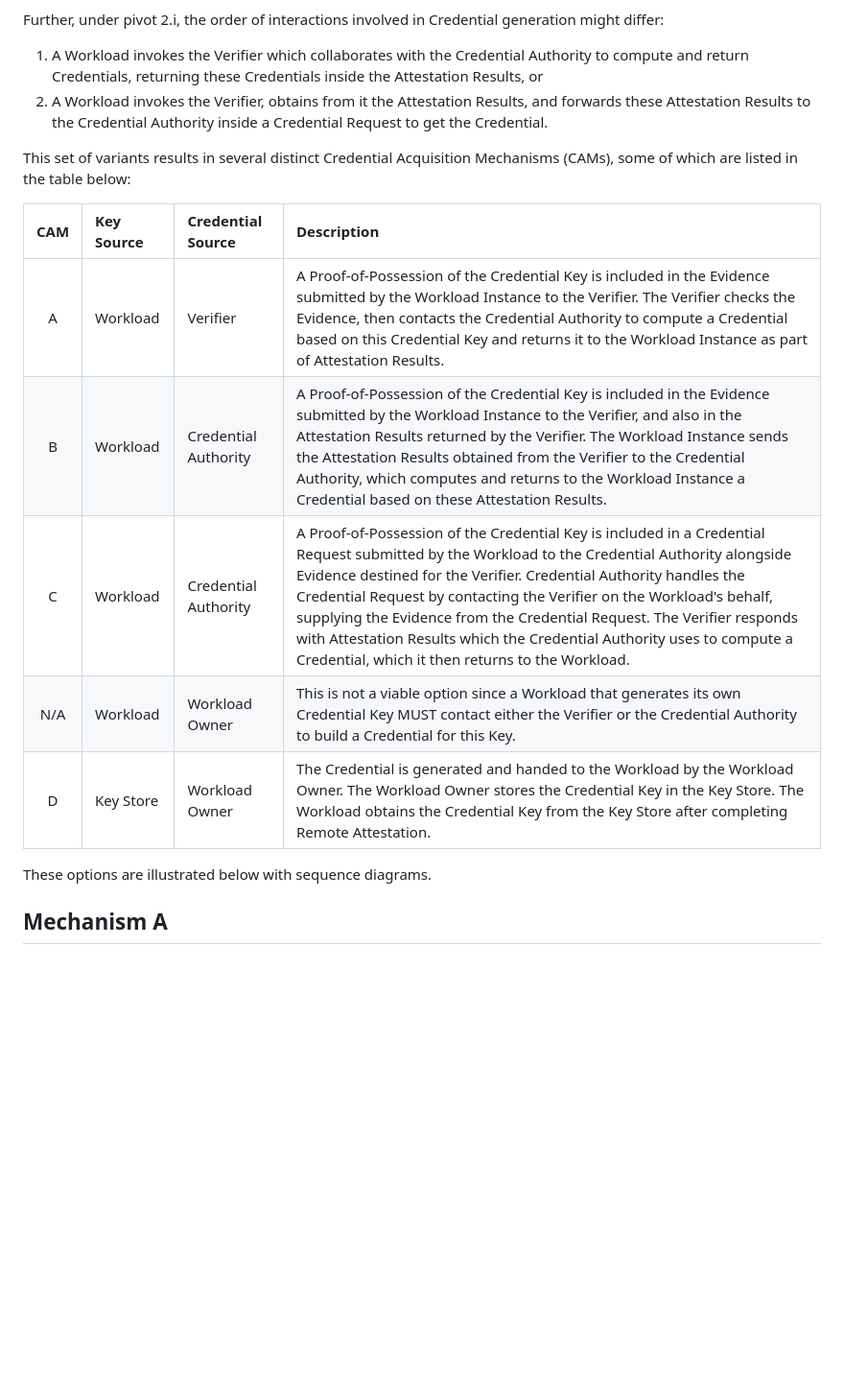
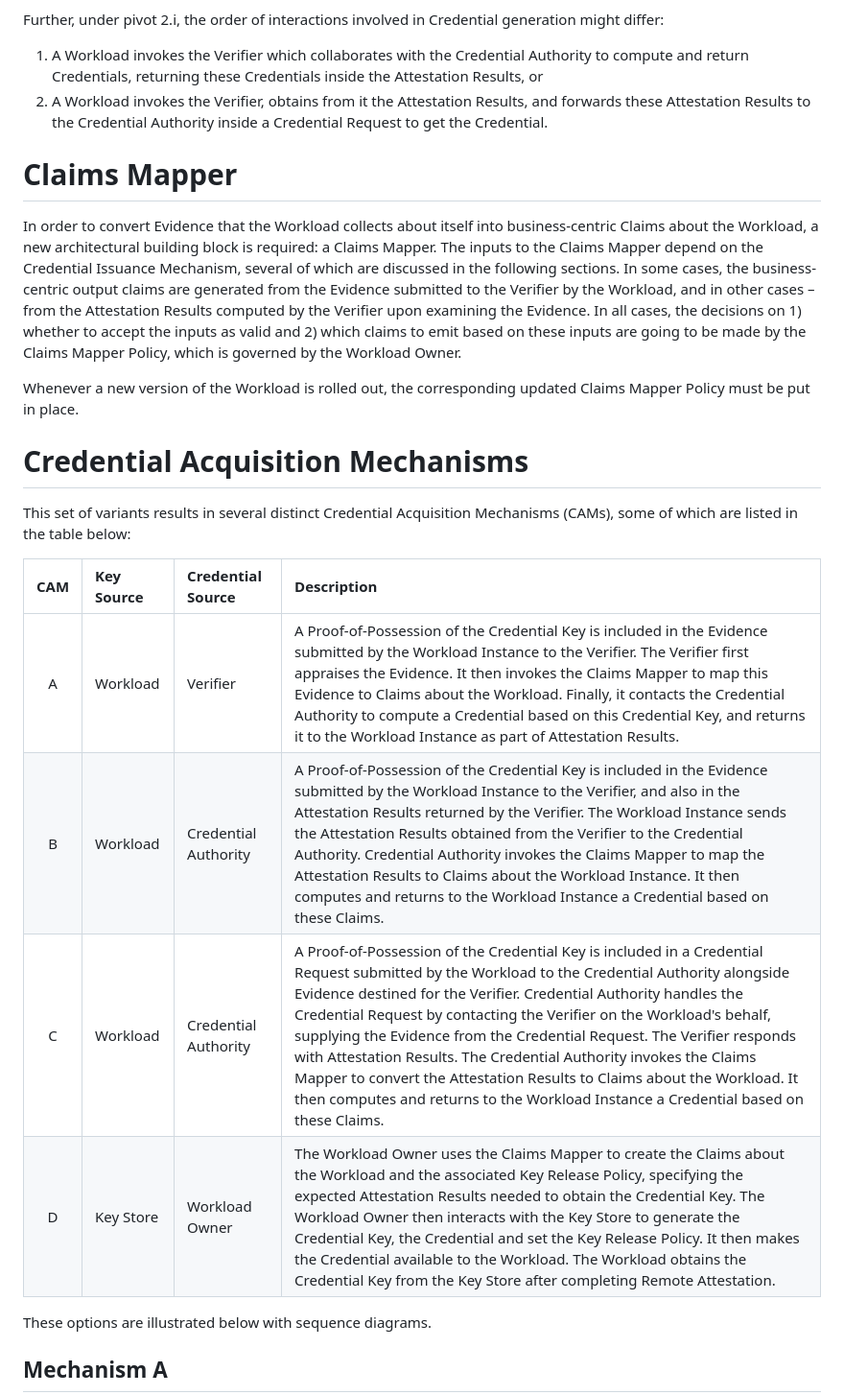
Before and after one commit to confidential-computing/twi-rats, a Markdown page: draft-ietf-rats-twi-attestation.md, the part around the change. Shown at 96% size. Rendered like a GitHub page; blank space fills up the shorter version.

Commit message:
Introduce the Key Mapper and update CAMs to include its mentions
Added a new section on Claims Mapper and updated Credential Acquisition Mechanisms to include Claims Mapper integration.

```diff
--- a/draft-ietf-rats-twi-attestation.md
+++ b/draft-ietf-rats-twi-attestation.md
@@ -199,15 +199,22 @@ Further, under pivot 2.i, the order of interactions involved in Credential gener
 1. A Workload invokes the Verifier which collaborates with the Credential Authority to compute and return Credentials, returning these Credentials inside the Attestation Results, or
 2. A Workload invokes the Verifier, obtains from it the Attestation Results, and forwards these Attestation Results to the Credential Authority inside a Credential Request to get the Credential.
 
+# Claims Mapper
+
+In order to convert Evidence that the Workload collects about itself into business-centric Claims about the Workload, a new architectural building block is required: a Claims Mapper. The inputs to the Claims Mapper depend on the Credential Issuance Mechanism, several of which are discussed in the following sections. In some cases, the business-centric output claims are generated from the Evidence submitted to the Verifier by the Workload, and in other cases – from the Attestation Results computed by the Verifier upon examining the Evidence. In all cases, the decisions on 1) whether to accept the inputs as valid and 2) which claims to emit based on these inputs are going to be made by the Claims Mapper Policy, which is governed by the Workload Owner.
+
+Whenever a new version of the Workload is rolled out, the corresponding updated Claims Mapper Policy must be put in place.
+
+# Credential Acquisition Mechanisms
+
 This set of variants results in several distinct Credential Acquisition Mechanisms (CAMs), some of which are listed in the table below:
 
 | CAM | Key Source | Credential Source | Description |
 | :---: | :--- | :--- | :--- |
-| A | Workload | Verifier | A Proof-of-Possession of the Credential Key is included in the Evidence submitted by the Workload Instance to the Verifier. The Verifier checks the Evidence, then contacts the Credential Authority to compute a Credential based on this Credential Key and returns it to the Workload Instance as part of Attestation Results. |
-| B | Workload | Credential Authority | A Proof-of-Possession of the Credential Key is included in the Evidence submitted by the Workload Instance to the Verifier, and also in the Attestation Results returned by the Verifier. The Workload Instance sends the Attestation Results obtained from the Verifier to the Credential Authority, which computes and returns to the Workload Instance a Credential based on these Attestation Results. |
-| C | Workload | Credential Authority | A Proof-of-Possession of the Credential Key is included in a Credential Request submitted by the Workload to the Credential Authority alongside Evidence destined for the Verifier. Credential Authority handles the Credential Request by contacting the Verifier on the Workload's behalf, supplying the Evidence from the Credential Request. The Verifier responds with Attestation Results which the Credential Authority uses to compute a Credential, which it then returns to the Workload. |
-| N/A | Workload | Workload Owner | This is not a viable option since a Workload that generates its own Credential Key MUST contact either the Verifier or the Credential Authority to build a Credential for this Key. |
-| D | Key Store | Workload Owner | The Credential is generated and handed to the Workload by the Workload Owner. The Workload Owner stores the Credential Key in the Key Store. The Workload obtains the Credential Key from the Key Store after completing Remote Attestation. |
+| A | Workload | Verifier | A Proof-of-Possession of the Credential Key is included in the Evidence submitted by the Workload Instance to the Verifier. The Verifier first appraises the Evidence. It then invokes the Claims Mapper to map this Evidence to Claims about the Workload. Finally, it contacts the Credential Authority to compute a Credential based on this Credential Key, and returns it to the Workload Instance as part of Attestation Results. |
+| B | Workload | Credential Authority | A Proof-of-Possession of the Credential Key is included in the Evidence submitted by the Workload Instance to the Verifier, and also in the Attestation Results returned by the Verifier. The Workload Instance sends the Attestation Results obtained from the Verifier to the Credential Authority. Credential Authority invokes the Claims Mapper to map the Attestation Results to Claims about the Workload Instance. It then computes and returns to the Workload Instance a Credential based on these Claims. |
+| C | Workload | Credential Authority | A Proof-of-Possession of the Credential Key is included in a Credential Request submitted by the Workload to the Credential Authority alongside Evidence destined for the Verifier. Credential Authority handles the Credential Request by contacting the Verifier on the Workload's behalf, supplying the Evidence from the Credential Request. The Verifier responds with Attestation Results. The Credential Authority invokes the Claims Mapper to convert the Attestation Results to Claims about the Workload. It then computes and returns to the Workload Instance a Credential based on these Claims. |
+| D | Key Store | Workload Owner | The Workload Owner uses the Claims Mapper to create the Claims about the Workload and the associated Key Release Policy, specifying the expected Attestation Results needed to obtain the Credential Key. The Workload Owner then interacts with the Key Store to generate the Credential Key, the Credential and set the Key Release Policy. It then makes the Credential available to the Workload. The Workload obtains the Credential Key from the Key Store after completing Remote Attestation. |
 
 These options are illustrated below with sequence diagrams.
 
```
